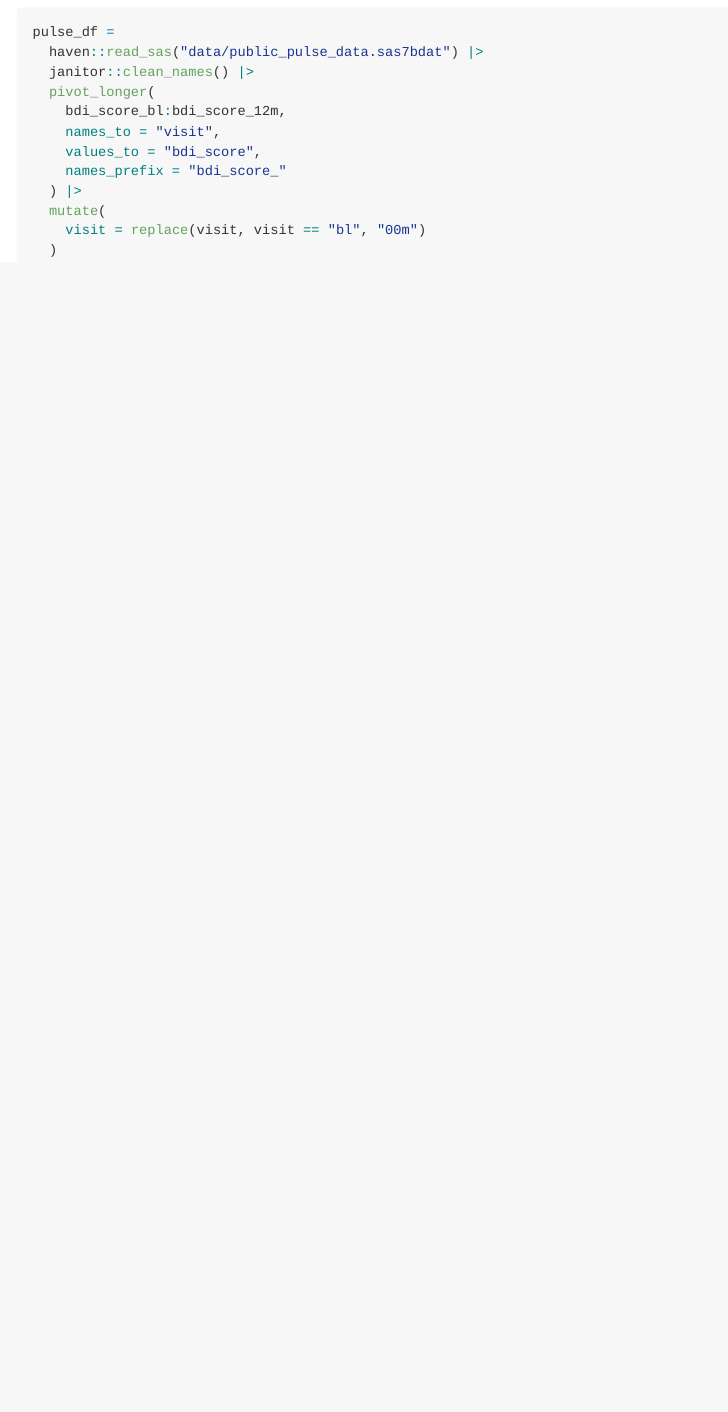
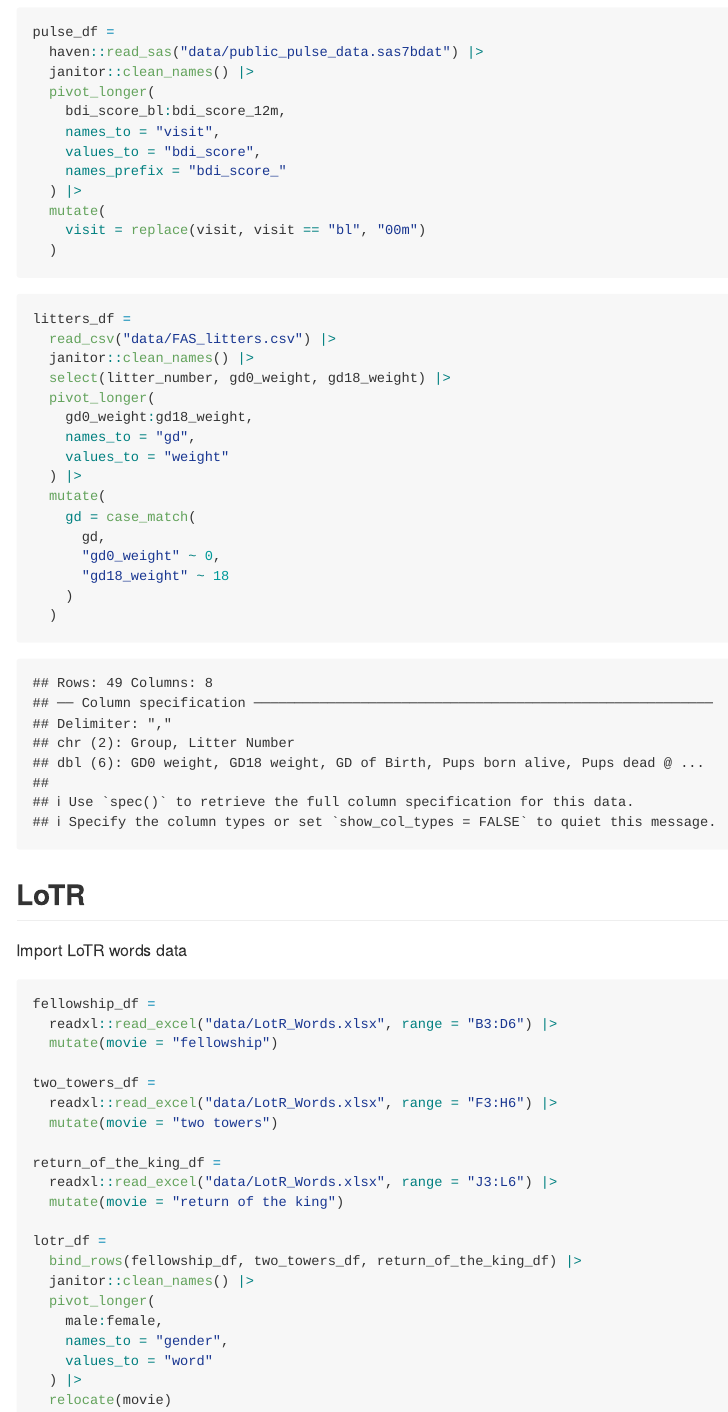
Before and after one commit to SiqingWang-sw/data_wrangling-_i, an R Markdown document (tidy_data.Rmd): the page in a window 1100 px wide, from 480 px down. The pictures show the output file tidy_data.md that the author committed with the source, drawn offline in the style of GitHub.

Commit message:
lotr bind rows

````diff
--- a/tidy_data.Rmd
+++ b/tidy_data.Rmd
@@ -31,14 +31,40 @@ litters_df =
   pivot_longer(
     gd0_weight:gd18_weight,
     names_to = "gd",
-    values_to = "weight",
-    names_prefix = "gd"
+    values_to = "weight"
   ) |>
   mutate(
     gd = case_match(
       gd,
-      "0_weight" ~ 0,
-      "18_weight" ~ 18
+      "gd0_weight" ~ 0,
+      "gd18_weight" ~ 18
     )
   )
 ```
+## LoTR
+
+Import LoTR words data
+
+```{r}
+fellowship_df =
+  readxl::read_excel("data/LotR_Words.xlsx", range = "B3:D6") |>
+  mutate(movie = "fellowship")
+
+two_towers_df =
+  readxl::read_excel("data/LotR_Words.xlsx", range = "F3:H6") |>
+  mutate(movie = "two towers")
+
+return_of_the_king_df =
+  readxl::read_excel("data/LotR_Words.xlsx", range = "J3:L6") |>
+  mutate(movie = "return of the king")
+
+lotr_df =
+  bind_rows(fellowship_df, two_towers_df, return_of_the_king_df) |>
+  janitor::clean_names() |>
+  pivot_longer(
+    male:female,
+    names_to = "gender",
+    values_to = "word"
+  ) |>
+  relocate(movie)
+```
````
Also changed, not shown: tidy_data.md.
